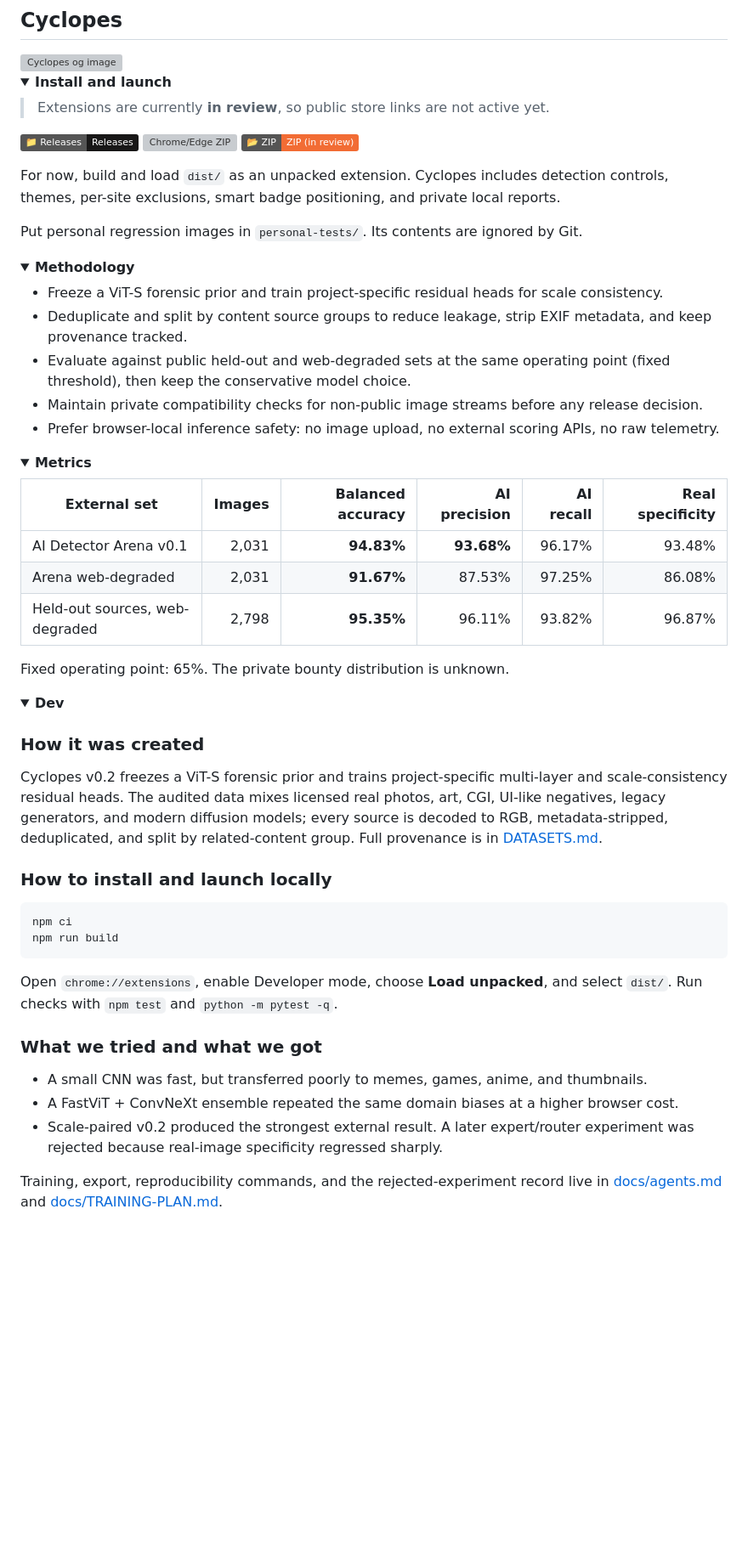
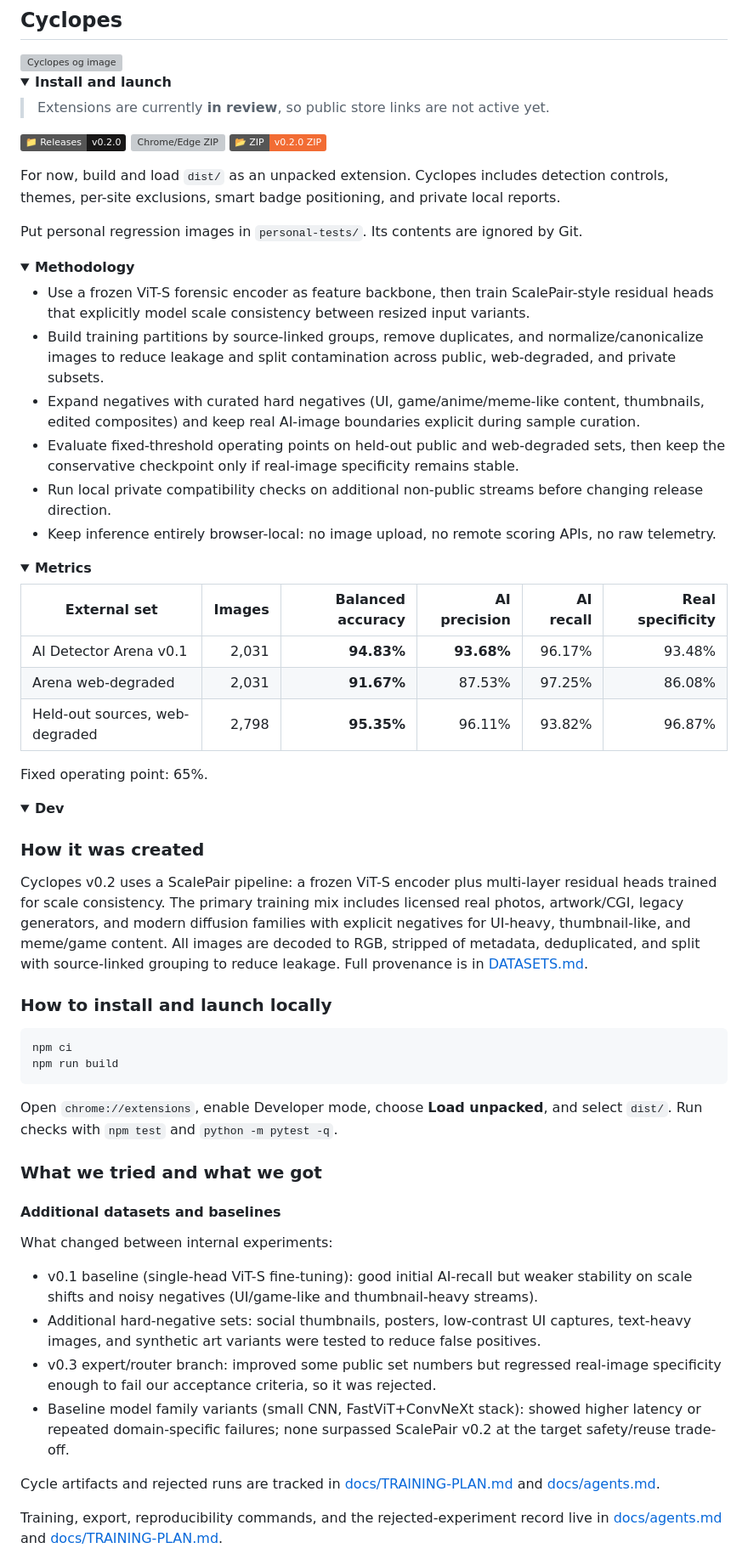
Before and after one commit to T-Damer/cyclopes, a Markdown page: README.md, the part around one of its changes. Shown at 85% size. Rendered like a GitHub page; folded sections open; badges without logos; blank space fills up the shorter version; grey boxes are pictures that could not be loaded.

Commit message:
Refine README release messaging and methodology details

```diff
--- a/README.md
+++ b/README.md
@@ -17,13 +17,13 @@ Private, browser-local AI image detection: Cyclopes labels visible web images wi
 
 <p>
   <a href="https://github.com/T-Damer/cyclopes/releases">
-    <img src="https://img.shields.io/badge/GitHub-Releases-181717?logo=github&logoColor=white&label=%F0%9F%93%81%20Releases" alt="GitHub releases"/>
+    <img src="https://img.shields.io/badge/GitHub-v0.2.0-181717?logo=github&logoColor=white&label=%F0%9F%93%81%20Releases" alt="GitHub releases"/>
   </a>
   <a href="release/cyclopes-0.2.0.zip">
-    <img src="https://img.shields.io/badge/Chrome%20%2F%20Edge-ZIP%20(in%20review)-4f5a57?logo=googlechrome&logoColor=white&label=%F0%9F%93%82%20ZIP" alt="Chrome/Edge ZIP"/>
+    <img src="https://img.shields.io/badge/Chrome%20%2F%20Edge-v0.2.0%20ZIP-4f5a57?logo=googlechrome&logoColor=white&label=%F0%9F%93%82%20ZIP" alt="Chrome/Edge ZIP"/>
   </a>
   <a href="release/cyclopes-firefox-0.2.0.zip">
-    <img src="https://img.shields.io/badge/Firefox-ZIP%20(in%20review)-f26c34?logo=firefoxbrowser&logoColor=white&label=%F0%9F%93%82%20ZIP" alt="Firefox ZIP"/>
+    <img src="https://img.shields.io/badge/Firefox-v0.2.0%20ZIP-f26c34?logo=firefoxbrowser&logoColor=white&label=%F0%9F%93%82%20ZIP" alt="Firefox ZIP"/>
   </a>
 </p>
 
@@ -36,11 +36,12 @@ Put personal regression images in `personal-tests/`. Its contents are ignored by
 <details id="methodology">
 <summary><strong>Methodology</strong></summary>
 
-- Freeze a ViT-S forensic prior and train project-specific residual heads for scale consistency.
-- Deduplicate and split by content source groups to reduce leakage, strip EXIF metadata, and keep provenance tracked.
-- Evaluate against public held-out and web-degraded sets at the same operating point (fixed threshold), then keep the conservative model choice.
-- Maintain private compatibility checks for non-public image streams before any release decision.
-- Prefer browser-local inference safety: no image upload, no external scoring APIs, no raw telemetry.
+- Use a frozen ViT-S forensic encoder as feature backbone, then train ScalePair-style residual heads that explicitly model scale consistency between resized input variants.
+- Build training partitions by source-linked groups, remove duplicates, and normalize/canonicalize images to reduce leakage and split contamination across public, web-degraded, and private subsets.
+- Expand negatives with curated hard negatives (UI, game/anime/meme-like content, thumbnails, edited composites) and keep real AI-image boundaries explicit during sample curation.
+- Evaluate fixed-threshold operating points on held-out public and web-degraded sets, then keep the conservative checkpoint only if real-image specificity remains stable.
+- Run local private compatibility checks on additional non-public streams before changing release direction.
+- Keep inference entirely browser-local: no image upload, no remote scoring APIs, no raw telemetry.
 
 </details>
 
@@ -53,7 +54,7 @@ Put personal regression images in `personal-tests/`. Its contents are ignored by
 | Arena web-degraded | 2,031 | **91.67%** | 87.53% | 97.25% | 86.08% |
 | Held-out sources, web-degraded | 2,798 | **95.35%** | 96.11% | 93.82% | 96.87% |
 
-Fixed operating point: 65%. The private bounty distribution is unknown.
+Fixed operating point: 65%.
 
 </details>
 
@@ -62,7 +63,7 @@ Fixed operating point: 65%. The private bounty distribution is unknown.
 
 ### How it was created
 
-Cyclopes v0.2 freezes a ViT-S forensic prior and trains project-specific multi-layer and scale-consistency residual heads. The audited data mixes licensed real photos, art, CGI, UI-like negatives, legacy generators, and modern diffusion models; every source is decoded to RGB, metadata-stripped, deduplicated, and split by related-content group. Full provenance is in [DATASETS.md](DATASETS.md).
+Cyclopes v0.2 uses a ScalePair pipeline: a frozen ViT-S encoder plus multi-layer residual heads trained for scale consistency. The primary training mix includes licensed real photos, artwork/CGI, legacy generators, and modern diffusion families with explicit negatives for UI-heavy, thumbnail-like, and meme/game content. All images are decoded to RGB, stripped of metadata, deduplicated, and split with source-linked grouping to reduce leakage. Full provenance is in [DATASETS.md](DATASETS.md).
 
 ### How to install and launch locally
 
@@ -75,9 +76,16 @@ Open `chrome://extensions`, enable Developer mode, choose **Load unpacked**, and
 
 ### What we tried and what we got
 
-- A small CNN was fast, but transferred poorly to memes, games, anime, and thumbnails.
-- A FastViT + ConvNeXt ensemble repeated the same domain biases at a higher browser cost.
-- Scale-paired v0.2 produced the strongest external result. A later expert/router experiment was rejected because real-image specificity regressed sharply.
+#### Additional datasets and baselines
+
+What changed between internal experiments:
+
+- v0.1 baseline (single-head ViT-S fine-tuning): good initial AI-recall but weaker stability on scale shifts and noisy negatives (UI/game-like and thumbnail-heavy streams).
+- Additional hard-negative sets: social thumbnails, posters, low-contrast UI captures, text-heavy images, and synthetic art variants were tested to reduce false positives.
+- v0.3 expert/router branch: improved some public set numbers but regressed real-image specificity enough to fail our acceptance criteria, so it was rejected.
+- Baseline model family variants (small CNN, FastViT+ConvNeXt stack): showed higher latency or repeated domain-specific failures; none surpassed ScalePair v0.2 at the target safety/reuse trade-off.
+
+Cycle artifacts and rejected runs are tracked in [docs/TRAINING-PLAN.md](docs/TRAINING-PLAN.md) and [docs/agents.md](docs/agents.md).
 
 Training, export, reproducibility commands, and the rejected-experiment record live in [docs/agents.md](docs/agents.md) and [docs/TRAINING-PLAN.md](docs/TRAINING-PLAN.md).
 
```
Also changed, not shown: other parts of README.md (+2 -6 lines).
